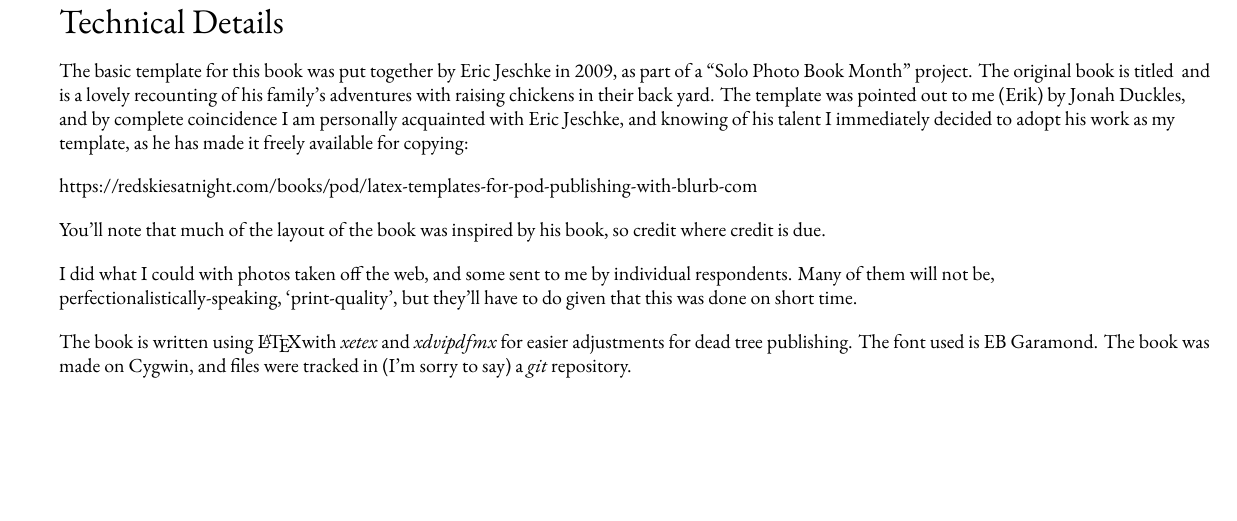
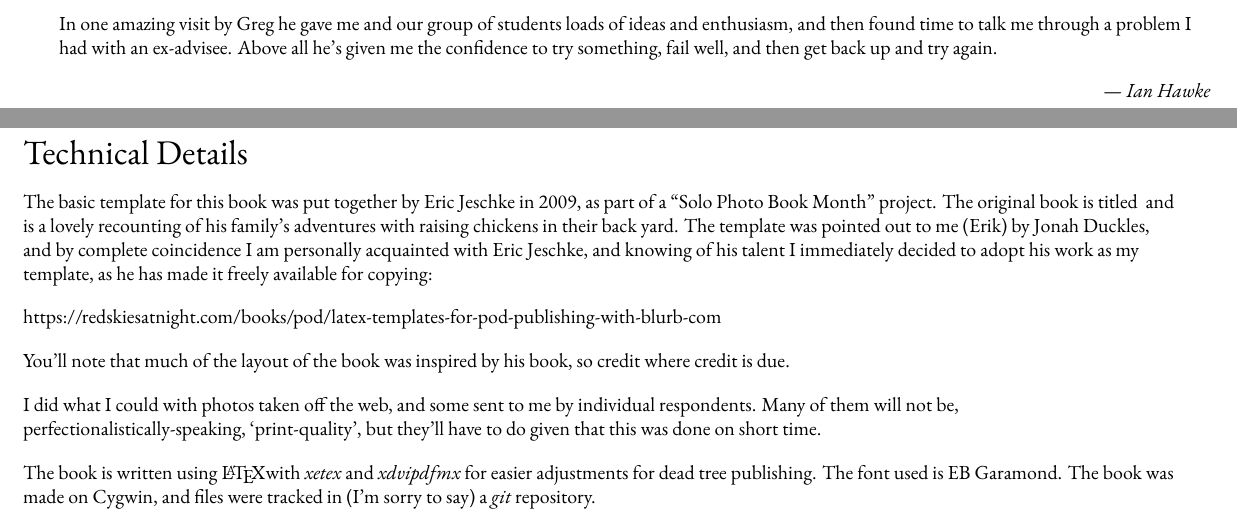
Before and after one commit to iguananaut/Software-Carpentry, a LaTeX book (book-blurb.tex, which reads common-book.tex): part of page 5 of 5 before the commit and two parts of pages 5 and 6 of 7 after it, the two joined at a grey line, cut at the place of the change, the shorter picture padded with empty space. Compiled offline with LuaLaTeX; a missing font is replaced by an installed copy or a similar font.

Commit message:
Added Ian Hawke's testimonal, with which he provided some photos

```diff
--- a/book-blurb.tex
+++ b/book-blurb.tex
@@ -20,6 +20,7 @@
 
 \documentclass[10pt,final,openany]{book}
 \usepackage{graphicx}
+\usepackage{caption}
 % where can I find the photos that will be imported for this version
 \graphicspath{{./photos.book/}}
 
--- a/common-book.tex
+++ b/common-book.tex
@@ -87,3 +91,15 @@ say changed me. May you continue onwards and upwards.
+\caption*{\textit{Greg mind-melds with a future instructor}}
+\end{figure}
+\vspace{-0.25cm}
+
+In one amazing visit by Greg he gave me and our group of students loads of
+ideas and enthusiasm, and then found time to talk me through a problem I had
+with an ex-advisee. Above all he's given me the confidence to try something,
+fail well, and then get back up and try again.
+
+\signed{Ian Hawke}
+
+\newpage
 \vspace*{1in}
 
 {\LARGE Technical Details}
```
Also changed, not shown: common-book.tex (4 more changed lines).
